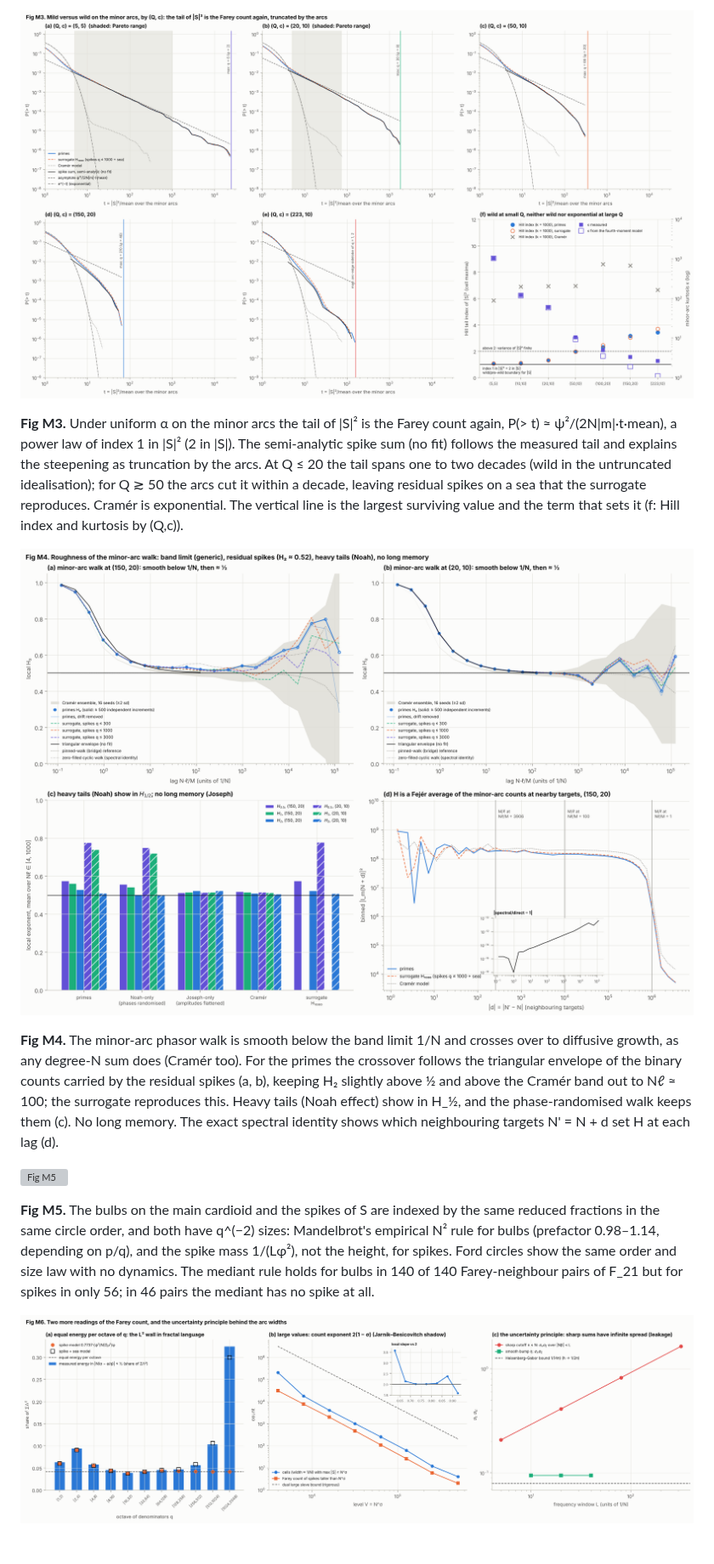
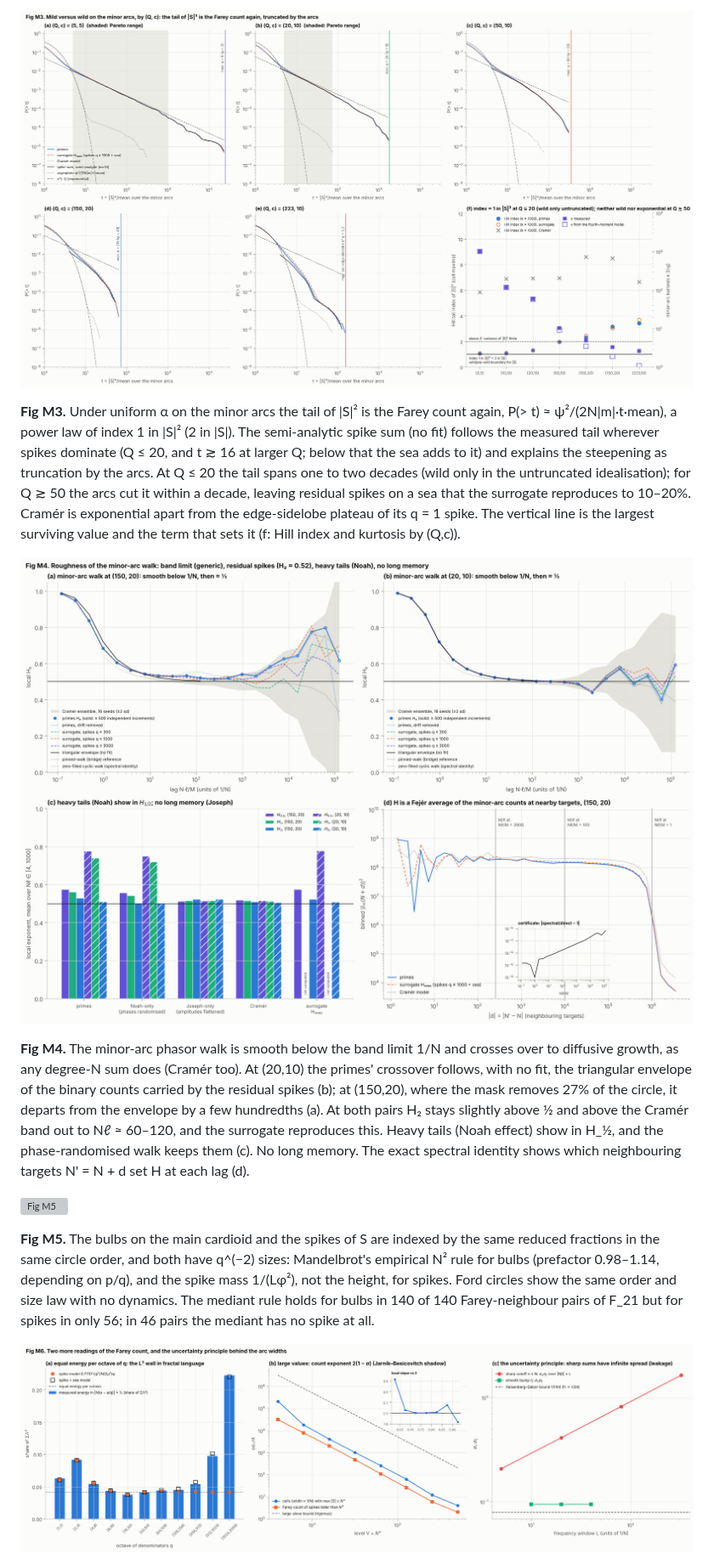
Before and after one commit to rafaellemus92/circlemethod, a Markdown page: fractals.md, the part around one of its changes. Shown at 85% size. GitHub-like rendering; pictures changed too: figures/fig_M3_tails.png, figures/fig_M4_walks.png, figures/fig_M6_octaves_largevalues_uncertainty.png; grey boxes are pictures that could not be loaded.

Commit message:
Regenerate the fractal-lens results after the verification fixes
Co-Authored-By: Claude Opus 5.5 <noreply@anthropic.com>
Claude-Session: https://claude.ai/code/session_01QD36W6W8wdJTkak1YDjoi6

```diff
--- a/fractals.md
+++ b/fractals.md
@@ -748,18 +790,20 @@ at small Q (e). The law holds at every X with L(X) ≈ ln X − 3 (f).
 ![Fig M3](figures/fig_M3_tails.png)
 
 **Fig M3.** Under uniform α on the minor arcs the tail of |S|² is the Farey count again, P(> t) ≈ ψ²/(2N|m|·t·mean), a
-power law of index 1 in |S|² (2 in |S|). The semi-analytic spike sum (no fit) follows the measured tail and explains the
-steepening as truncation by the arcs. At Q ≤ 20 the tail spans one to two decades (wild in the untruncated
-idealisation); for Q ≳ 50 the arcs cut it within a decade, leaving residual spikes on a sea that the surrogate
-reproduces. Cramér is exponential. The vertical line is the largest surviving value and the term that sets it (f:
+power law of index 1 in |S|² (2 in |S|). The semi-analytic spike sum (no fit) follows the measured tail wherever spikes
+dominate (Q ≤ 20, and t ≳ 16 at larger Q; below that the sea adds to it) and explains the steepening as truncation by
+the arcs. At Q ≤ 20 the tail spans one to two decades (wild only in the untruncated idealisation); for Q ≳ 50 the arcs
+cut it within a decade, leaving residual spikes on a sea that the surrogate reproduces to 10–20%. Cramér is exponential
+apart from the edge-sidelobe plateau of its q = 1 spike. The vertical line is the largest surviving value and the term that sets it (f:
 Hill index and kurtosis by (Q,c)).
 
 ![Fig M4](figures/fig_M4_walks.png)
 
 **Fig M4.** The minor-arc phasor walk is smooth below the band limit 1/N and crosses over to diffusive growth, as any
-degree-N sum does (Cramér too). For the primes the crossover follows the triangular envelope of the binary counts
-carried by the residual spikes (a, b), keeping H₂ slightly above ½ and above the Cramér band out to Nℓ ≈ 100; the
-surrogate reproduces this. Heavy tails (Noah effect) show in H_½, and the phase-randomised walk keeps them (c). No long memory. The exact
+degree-N sum does (Cramér too). At (20,10) the primes' crossover follows, with no fit, the triangular envelope of the
+binary counts carried by the residual spikes (b); at (150,20), where the mask removes 27% of the circle, it departs from
+the envelope by a few hundredths (a). At both pairs H₂ stays slightly above ½ and above the Cramér band out to
+Nℓ ≈ 60–120, and the surrogate reproduces this. Heavy tails (Noah effect) show in H_½, and the phase-randomised walk keeps them (c). No long memory. The exact
 spectral identity shows which neighbouring targets N' = N + d set H at each lag (d).
 
 ![Fig M5](figures/fig_M5_mandelbrot.png)
```
Also changed, not shown: other parts of fractals.md (+150 -107 lines), README.md (+1 -1 lines), figures/fig_M1_collapse.png, figures/fig_M2_spectrum.png, 3 other files.
